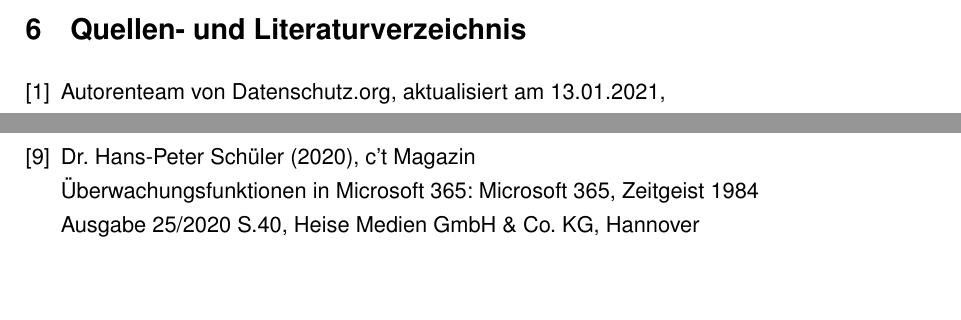
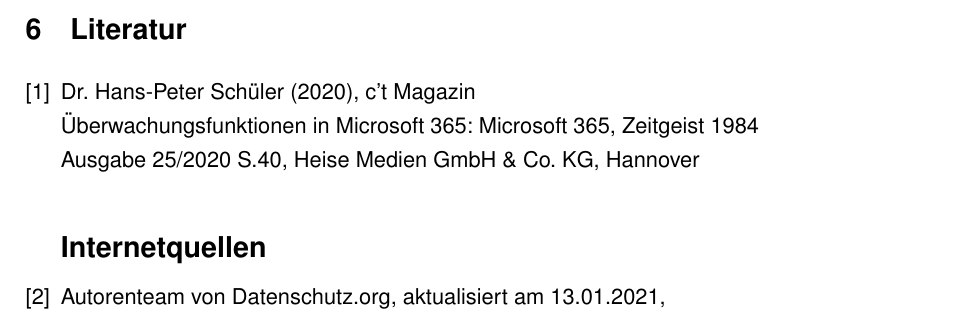
Before and after one commit to sir-codealot/Belegarbeit_BSZ, a LaTeX document (document.tex, which reads Sections/6_sources.tex): two parts of pages 14 and 15 of 19 before the commit and part of page 14 of 19 after it, the two joined at a grey line, cut at the place of the change, the shorter picture padded with empty space. Compiled offline with pdfLaTeX; a LaTeX package or settings file that is missing is left out.

Commit message:
Literaturverzeichnis aufgeteilt, Ueberschrift angepasst

```diff
--- a/Sections/6_sources.tex
+++ b/Sections/6_sources.tex
@@ -1,4 +1,13 @@
 \begin{thebibliography}{9}
+
+    \bibitem{}
+        Dr. Hans-Peter Schüler (2020), c't Magazin
+        \\Überwachungsfunktionen in Microsoft 365: Microsoft 365, Zeitgeist 1984
+        \\Ausgabe 25/2020 S.40, Heise Medien GmbH \& Co. KG, Hannover
+
+    \vspace{.75cm}
+    \textbf{\Large Internetquellen}
+
     \bibitem{}
         Autorenteam von Datenschutz.org, aktualisiert am 13.01.2021,
         \\Datenschutz in den USA: Wo steht er im Vergleich zu Europa?
@@ -46,11 +55,6 @@
         \\Privatsphäre in Windows 10 schützen
         \\letzter Aufruf 31.03.2021 16:00
         \\\url{https://www.heise.de/ct/artikel/Privatsphaere-in-Windows-10-schuetzen-4140586.html}
-
-    \bibitem{}
-        Dr. Hans-Peter Schüler (2020), c't Magazin
-        \\Überwachungsfunktionen in Microsoft 365: Microsoft 365, Zeitgeist 1984
-        \\Ausgabe 25/2020 S.40, Heise Medien GmbH \& Co. KG, Hannover
 
     \bibitem{}
         Michael Rath (04.02.2021), Computerwoche.de
--- a/document.tex
+++ b/document.tex
@@ -24,11 +24,8 @@
     \section{Fazit}
     \input{Sections/5_conclusion}
     \clearpage
-    \pagestyle{plain}
-    %\section{Abbildungsverzeichnis}
-    %\input{Sections/10_imagesources}
-    %\pagebreak
-    \section{Quellen- und Literaturverzeichnis}
+    \pagestyle{plain} % keine Kopfzeile und im Fuss nur noch die Seitenzahl
+    \section{Literatur}
     \input{Sections/6_sources}
     \pagebreak
     \section{Glossar}
```
Also changed, not shown: document.pdf.
